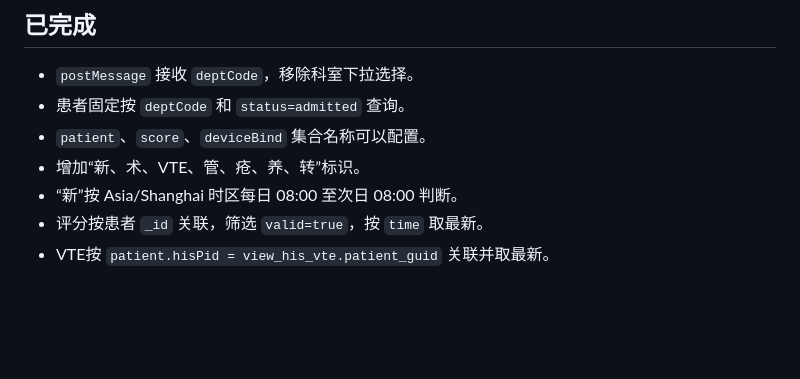
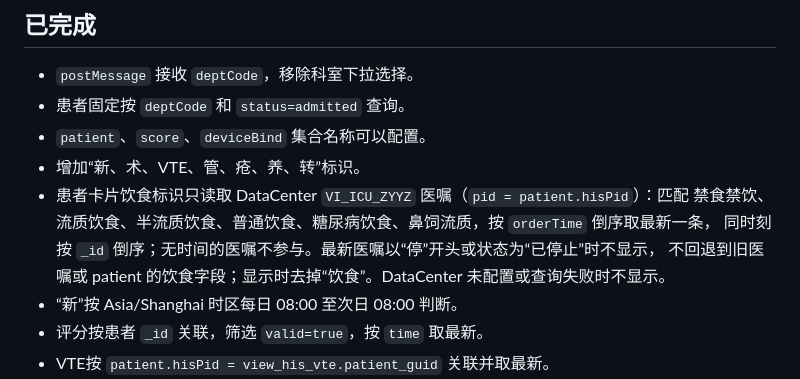
Before and after one commit to QS1314520ZHOU/patient_card, a Markdown page: README-改造说明.md, the part around the change. GitHub-like rendering; blank space fills up the shorter version.

Commit message:
docs: 说明饮食医嘱取值规则

```diff
--- a/README-改造说明.md
+++ b/README-改造说明.md
@@ -219,6 +219,10 @@ python -X utf8 backend\target\verify.py
 - 患者固定按 `deptCode` 和 `status=admitted` 查询。
 - `patient`、`score`、`deviceBind` 集合名称可以配置。
 - 增加“新、术、VTE、管、疮、养、转”标识。
+- 患者卡片饮食标识只读取 DataCenter `VI_ICU_ZYYZ` 医嘱（`pid = patient.hisPid`）：匹配
+  禁食禁饮、流质饮食、半流质饮食、普通饮食、糖尿病饮食、鼻饲流质，按 `orderTime` 倒序取最新一条，
+  同时刻按 `_id` 倒序；无时间的医嘱不参与。最新医嘱以“停”开头或状态为“已停止”时不显示，
+  不回退到旧医嘱或 patient 的饮食字段；显示时去掉“饮食”。DataCenter 未配置或查询失败时不显示。
 - “新”按 Asia/Shanghai 时区每日 08:00 至次日 08:00 判断。
 - 评分按患者 `_id` 关联，筛选 `valid=true`，按 `time` 取最新。
 - VTE按 `patient.hisPid = view_his_vte.patient_guid` 关联并取最新。
```
